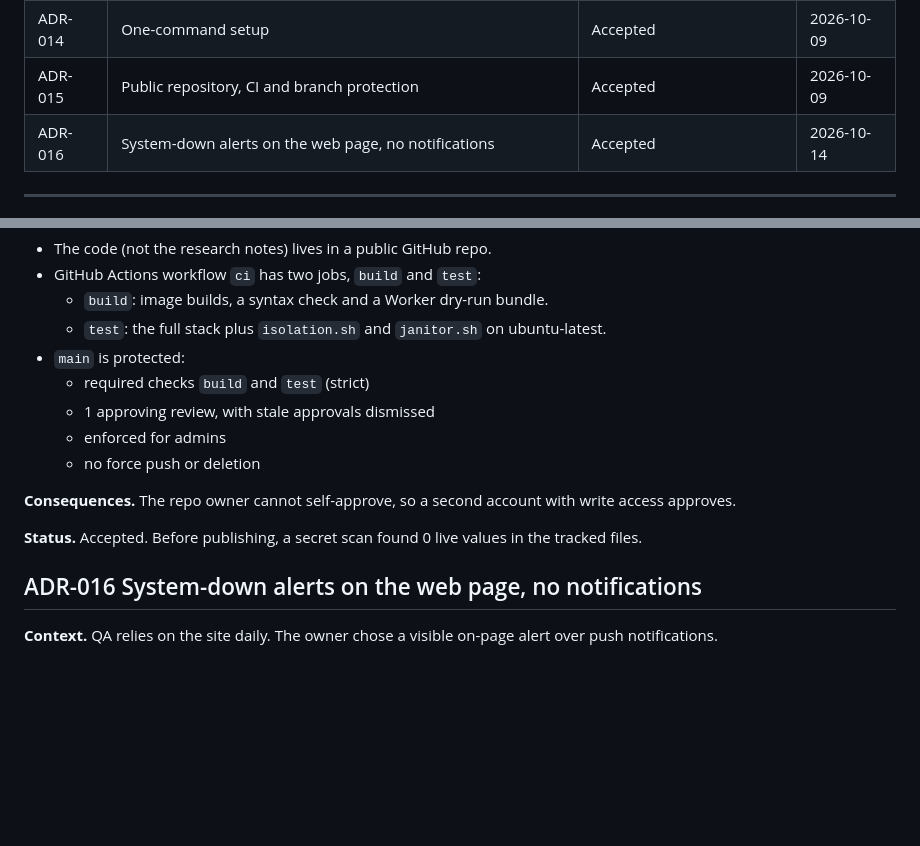
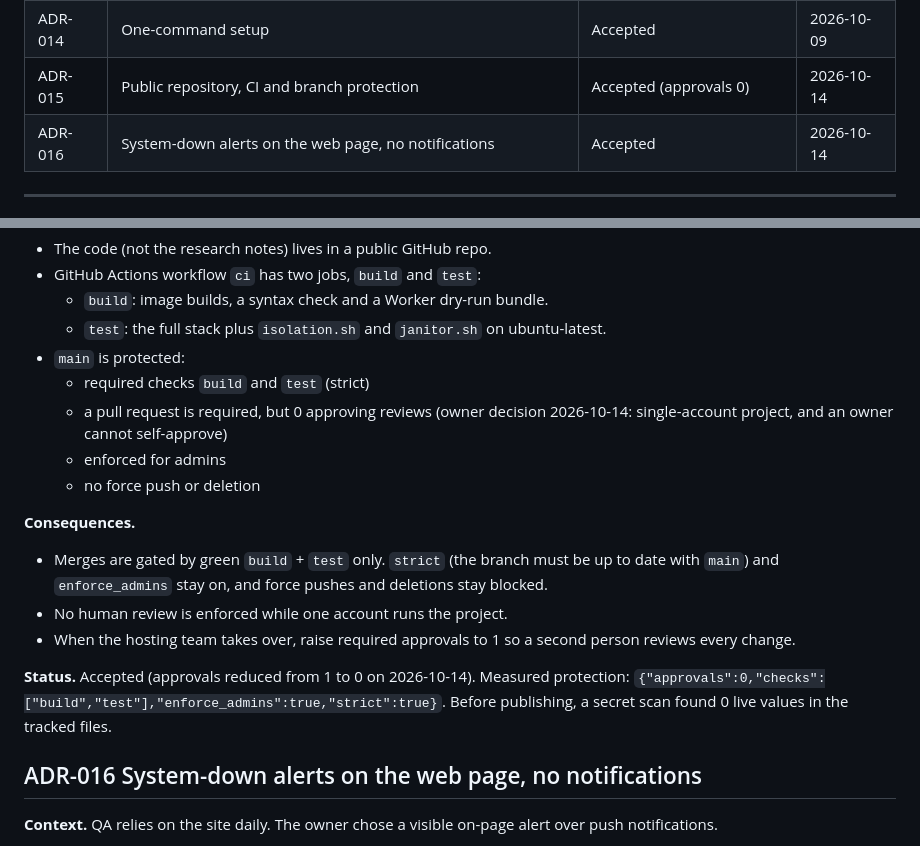
Before and after one commit to Booth-ugrit-c/flowaccount.mailtemp, a Markdown page: docs/ADR.md, 2 parts joined by grey strips. Rendered like a GitHub page; blank space fills up the shorter version.

Commit message:
docs: record zero required approvals in ADR-015
Co-Authored-By: Claude Opus 5.5 <noreply@anthropic.com>

```diff
--- a/docs/ADR.md
+++ b/docs/ADR.md
@@ -22,7 +22,7 @@ The project receives real internet mail for a test domain and shows it in a web
 | ADR-012 | Retention: 20 GiB quota janitor | Accepted (measured) | 2026-10-09 |
 | ADR-013 | Secrets isolated per container | Accepted | 2026-10-08 |
 | ADR-014 | One-command setup | Accepted | 2026-10-09 |
-| ADR-015 | Public repository, CI and branch protection | Accepted | 2026-10-09 |
+| ADR-015 | Public repository, CI and branch protection | Accepted (approvals 0) | 2026-10-14 |
 | ADR-016 | System-down alerts on the web page, no notifications | Accepted | 2026-10-14 |
 
 ---
@@ -303,13 +303,16 @@ The project receives real internet mail for a test domain and shows it in a web
   - `test`: the full stack plus `isolation.sh` and `janitor.sh` on ubuntu-latest.
 - `main` is protected:
   - required checks `build` and `test` (strict)
-  - 1 approving review, with stale approvals dismissed
+  - a pull request is required, but 0 approving reviews (owner decision 2026-10-14: single-account project, and an owner cannot self-approve)
   - enforced for admins
   - no force push or deletion
 
-**Consequences.** The repo owner cannot self-approve, so a second account with write access approves.
+**Consequences.**
+- Merges are gated by green `build` + `test` only. `strict` (the branch must be up to date with `main`) and `enforce_admins` stay on, and force pushes and deletions stay blocked.
+- No human review is enforced while one account runs the project.
+- When the hosting team takes over, raise required approvals to 1 so a second person reviews every change.
 
-**Status.** Accepted. Before publishing, a secret scan found 0 live values in the tracked files.
+**Status.** Accepted (approvals reduced from 1 to 0 on 2026-10-14). Measured protection: `{"approvals":0,"checks":["build","test"],"enforce_admins":true,"strict":true}`. Before publishing, a secret scan found 0 live values in the tracked files.
 
 ## ADR-016 System-down alerts on the web page, no notifications
 
```
